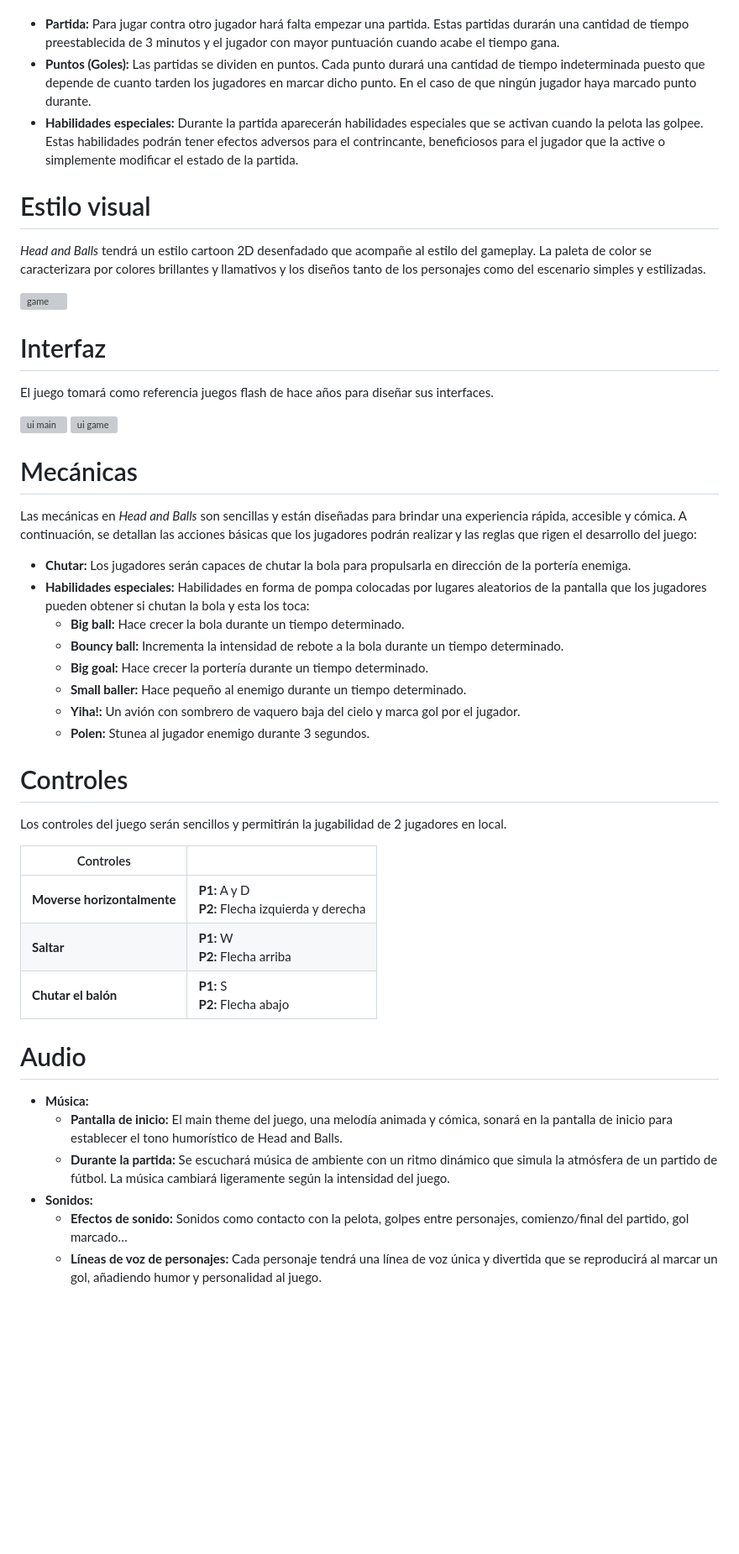
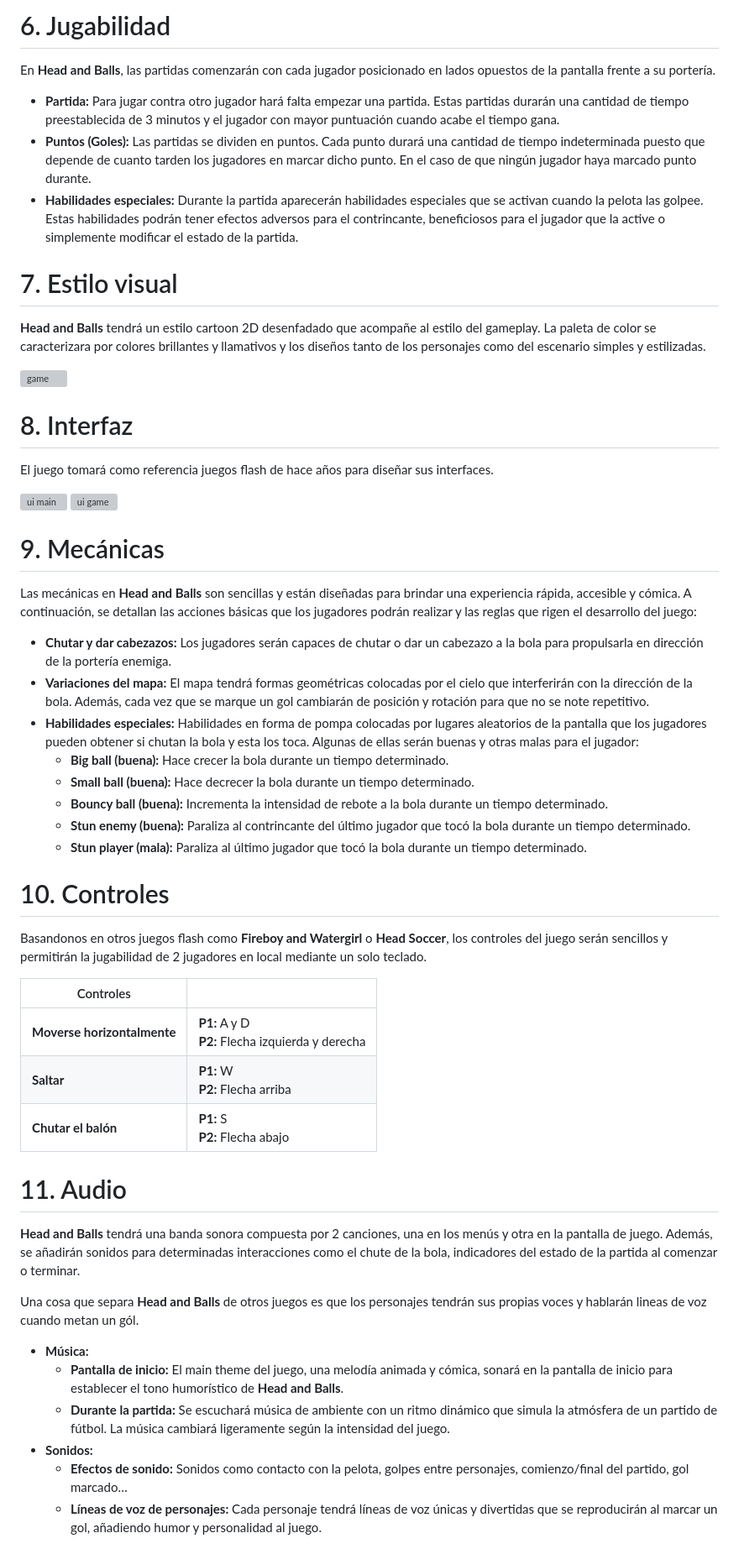
Before and after one commit to racurrandom/Head-and-Balls, a Markdown page: README.md, the part around one of its changes. Shown at 84% size. GitHub-like rendering; blank space fills up the shorter version; grey boxes are pictures that could not be loaded.

```diff
--- a/README.md
+++ b/README.md
@@ -64,38 +68,42 @@ Las partidas de *Head and Balls* comienzan con cada jugador posicionado en lados
 
+
+# 6. Jugabilidad
+
+En **Head and Balls**, las partidas comenzarán con cada jugador posicionado en lados opuestos de la pantalla frente a su portería.
 
 * **Partida:** Para jugar contra otro jugador hará falta empezar una partida. Estas partidas durarán una cantidad de tiempo preestablecida de 3 minutos y el jugador con mayor puntuación cuando acabe el tiempo gana.
 * **Puntos (Goles):** Las partidas se dividen en puntos. Cada punto durará una cantidad de tiempo indeterminada puesto que depende de cuanto tarden los jugadores en marcar dicho punto. En el caso de que ningún jugador haya marcado punto durante.
 * **Habilidades especiales:** Durante la partida aparecerán habilidades especiales que se activan cuando la pelota las golpee. Estas habilidades podrán tener efectos adversos para el contrincante, beneficiosos para el jugador que la active o simplemente modificar el estado de la partida.
 
-# Estilo visual
+# 7. Estilo visual
 
-*Head and Balls* tendrá un estilo cartoon 2D desenfadado que acompañe al estilo del gameplay. La paleta de color se caracterizara por colores brillantes y llamativos y los diseños tanto de los personajes como del escenario simples y estilizadas.
+**Head and Balls** tendrá un estilo cartoon 2D desenfadado que acompañe al estilo del gameplay. La paleta de color se caracterizara por colores brillantes y llamativos y los diseños tanto de los personajes como del escenario simples y estilizadas.
 
 ![game](https://raw.githubusercontent.com/racurrandom/Head-and-Balls/main/gdd/game.png)
 
-# Interfaz
+# 8. Interfaz
 
 El juego tomará como referencia juegos flash de hace años para diseñar sus interfaces.
 
 ![ui main](https://raw.githubusercontent.com/racurrandom/Head-and-Balls/main/gdd/ui_main.png)
 ![ui game](https://raw.githubusercontent.com/racurrandom/Head-and-Balls/main/gdd/ui_game.png)
 
-# Mecánicas
+# 9. Mecánicas
 
-Las mecánicas en *Head and Balls* son sencillas y están diseñadas para brindar una experiencia rápida, accesible y cómica. A continuación, se detallan las acciones básicas que los jugadores podrán realizar y las reglas que rigen el desarrollo del juego:
+Las mecánicas en **Head and Balls** son sencillas y están diseñadas para brindar una experiencia rápida, accesible y cómica. A continuación, se detallan las acciones básicas que los jugadores podrán realizar y las reglas que rigen el desarrollo del juego:
 
-* **Chutar:** Los jugadores serán capaces de chutar la bola para propulsarla en dirección de la portería enemiga.
-* **Habilidades especiales:** Habilidades en forma de pompa colocadas por lugares aleatorios de la pantalla que los jugadores pueden obtener si chutan la bola y esta los toca:
-  * **Big ball:** Hace crecer la bola durante un tiempo determinado.
-  * **Bouncy ball:** Incrementa la intensidad de rebote a la bola durante un tiempo determinado.
-  * **Big goal:** Hace crecer la portería durante un tiempo determinado.
-  * **Small baller:** Hace pequeño al enemigo durante un tiempo determinado.
-  * **Yiha\!:** Un avión con sombrero de vaquero baja del cielo y marca gol por el jugador.
-  * **Polen:** Stunea al jugador enemigo durante 3 segundos.
+* **Chutar y dar cabezazos:** Los jugadores serán capaces de chutar o dar un cabezazo a la bola para propulsarla en dirección de la portería enemiga.
+* **Variaciones del mapa:** El mapa tendrá formas geométricas colocadas por el cielo que interferirán con la dirección de la bola. Además, cada vez que se marque un gol cambiarán de posición y rotación para que no se note repetitivo.
+* **Habilidades especiales:** Habilidades en forma de pompa colocadas por lugares aleatorios de la pantalla que los jugadores pueden obtener si chutan la bola y esta los toca. Algunas de ellas serán buenas y otras malas para el jugador:
+  * **Big ball (buena):** Hace crecer la bola durante un tiempo determinado.
+  * **Small ball (buena):** Hace decrecer la bola durante un tiempo determinado.
+  * **Bouncy ball (buena):** Incrementa la intensidad de rebote a la bola durante un tiempo determinado.
+  * **Stun enemy (buena):** Paraliza al contrincante del último jugador que tocó la bola durante un tiempo determinado.
+  * **Stun player (mala):** Paraliza al último jugador que tocó la bola durante un tiempo determinado.
 
-# Controles
+# 10. Controles
 
-Los controles del juego serán sencillos y permitirán la jugabilidad de 2 jugadores en local.
+Basandonos en otros juegos flash como **Fireboy and Watergirl** o **Head Soccer**, los controles del juego serán sencillos y permitirán la jugabilidad de 2 jugadores en local mediante un solo teclado.
 
 | Controles |  |
 | ----- | :---- |
@@ -103,12 +111,16 @@ Los controles del juego serán sencillos y permitirán la jugabilidad de 2 jugad
 | **Saltar** | **P1:** W<br>**P2:** Flecha arriba |
 | **Chutar el balón** | **P1:** S<br>**P2:** Flecha abajo
 
-# Audio
+# 11. Audio
+
+**Head and Balls** tendrá una banda sonora compuesta por 2 canciones, una en los menús y otra en la pantalla de juego. Además, se añadirán sonidos para determinadas interacciones como el chute de la bola, indicadores del estado de la partida al comenzar o terminar.
+
+Una cosa que separa **Head and Balls** de otros juegos es que los personajes tendrán sus propias voces y hablarán lineas de voz cuando metan un gól.
 
 * **Música:**
-  * **Pantalla de inicio:** El main theme del juego, una melodía animada y cómica, sonará en la pantalla de inicio para establecer el tono humorístico de Head and Balls.
+  * **Pantalla de inicio:** El main theme del juego, una melodía animada y cómica, sonará en la pantalla de inicio para establecer el tono humorístico de **Head and Balls**.
   * **Durante la partida:** Se escuchará música de ambiente con un ritmo dinámico que simula la atmósfera de un partido de fútbol. La música cambiará ligeramente según la intensidad del juego.
 * **Sonidos:**
   * **Efectos de sonido:** Sonidos como contacto con la pelota, golpes entre personajes, comienzo/final del partido, gol marcado…
-  * **Líneas de voz de personajes:** Cada personaje tendrá una línea de voz única y divertida que se reproducirá al marcar un gol, añadiendo humor y personalidad al juego.
+  * **Líneas de voz de personajes:** Cada personaje tendrá líneas de voz únicas y divertidas que se reproducirán al marcar un gol, añadiendo humor y personalidad al juego.
 
```
Also changed, not shown: other parts of README.md (+44 -38 lines).
